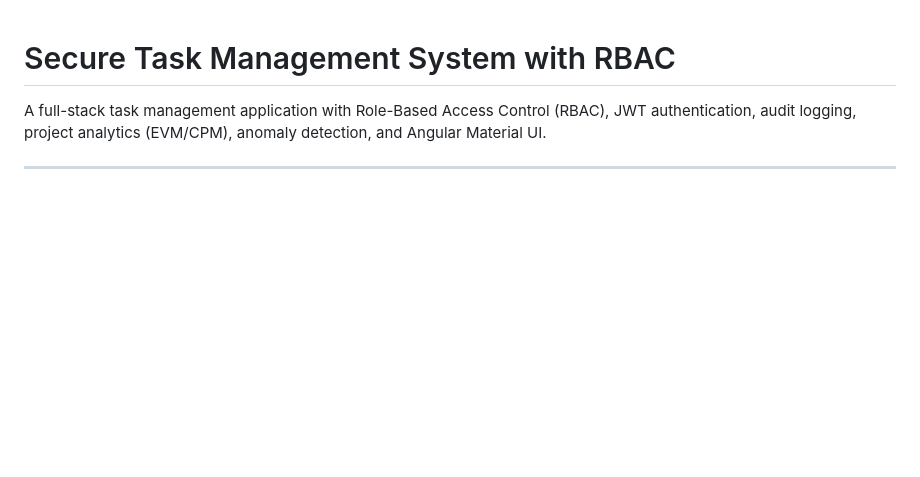
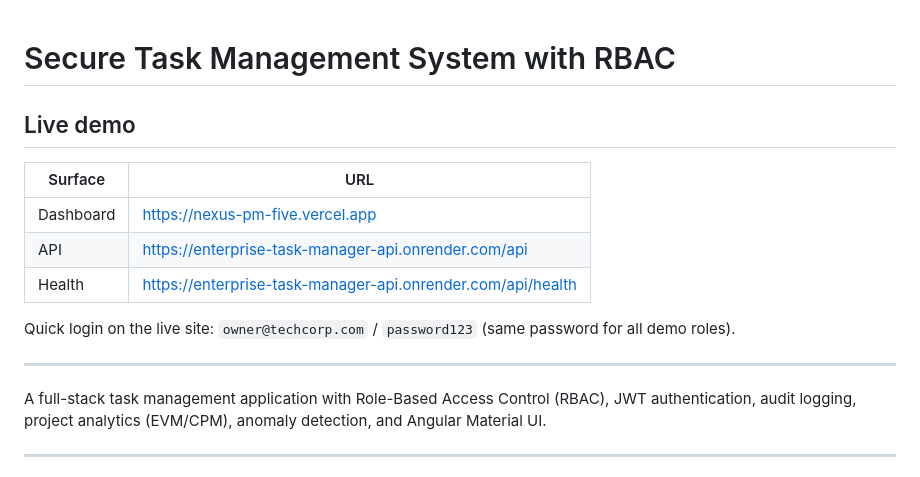
Before and after one commit to tahmidft/enterprise-role-based-task-manager, a Markdown page: README.md, the part around the change. Drawn GitHub-style; blank space fills up the shorter version.

Commit message:
docs: add live Vercel and Render demo URLs

```diff
--- a/README.md
+++ b/README.md
@@ -1,4 +1,16 @@
 # Secure Task Management System with RBAC
+
+## Live demo
+
+| Surface | URL |
+|---|---|
+| Dashboard | https://nexus-pm-five.vercel.app |
+| API | https://enterprise-task-manager-api.onrender.com/api |
+| Health | https://enterprise-task-manager-api.onrender.com/api/health |
+
+Quick login on the live site: `owner@techcorp.com` / `password123` (same password for all demo roles).
+
+---
 
 A full-stack task management application with Role-Based Access Control (RBAC), JWT authentication, audit logging, project analytics (EVM/CPM), anomaly detection, and Angular Material UI.
 
```
